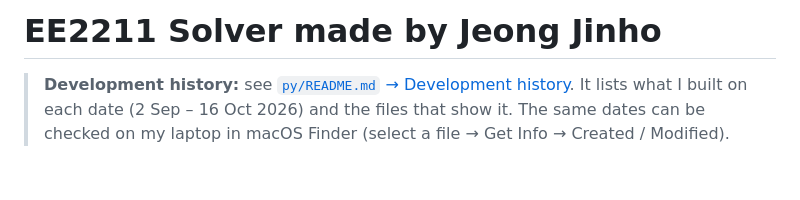
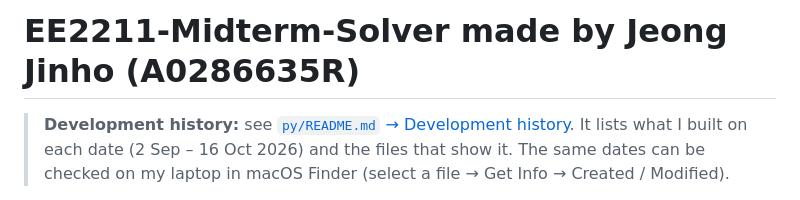
Before and after one commit to Jinho-Jeong12/EE2211-Midterm-Solver, a Markdown page: README.md, the part around the change. GitHub-like rendering; blank space fills up the shorter version.

Commit message:
README: title 'EE2211-Midterm-Solver made by Jeong Jinho (A0286635R)'
Co-Authored-By: Claude Opus 5.5 <noreply@anthropic.com>

```diff
--- a/README.md
+++ b/README.md
@@ -1,4 +1,4 @@
-# EE2211 Solver made by Jeong Jinho
+# EE2211-Midterm-Solver made by Jeong Jinho (A0286635R)
 
 > **Development history:** see [`py/README.md` → Development history](py/README.md#development-history).
 > It lists what I built on each date (2 Sep – 16 Oct 2026) and the files that show it.
```
Also changed, not shown: py/README.md (+1 -1 lines).
